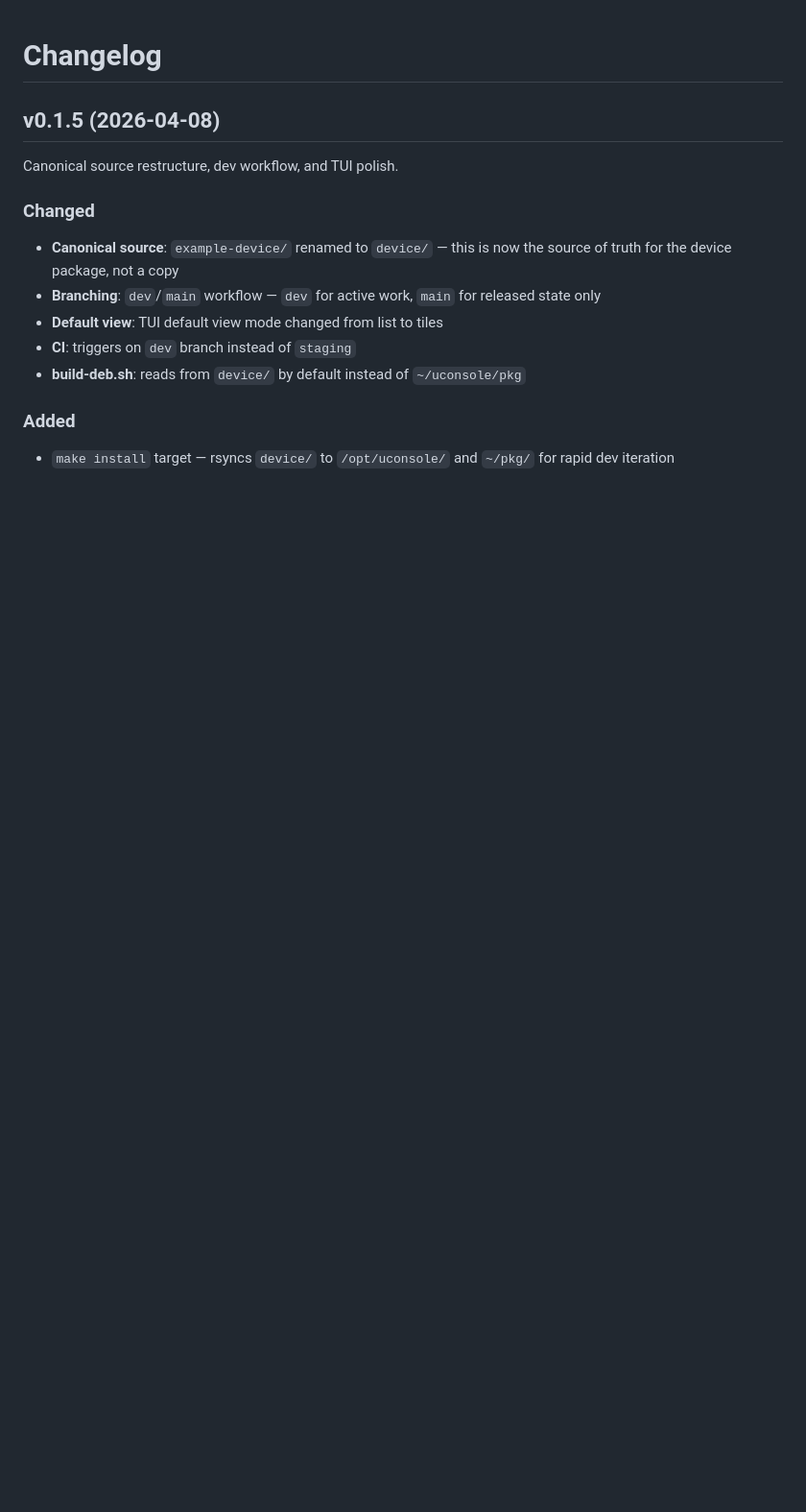
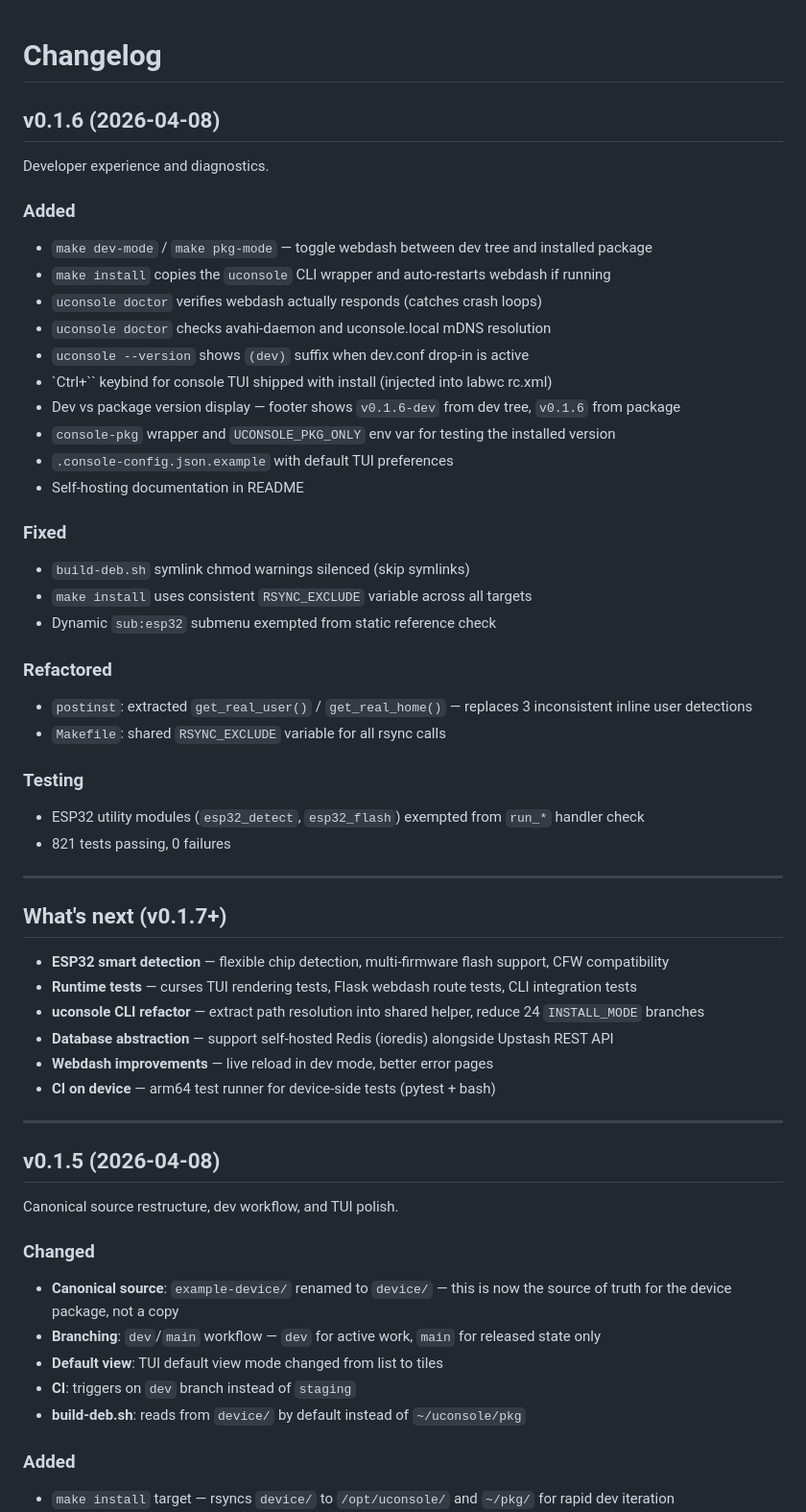
Before and after one commit to mikevitelli/uconsole-cloud, a Markdown page: CHANGELOG.md, the part around the change. Shown at 96% size. Rendered like a GitHub page; blank space fills up the shorter version.

Commit message:
docs: v0.1.6 changelog + what's next roadmap
Co-Authored-By: Claude Opus 4.6 (1M context) <noreply@anthropic.com>

```diff
--- a/CHANGELOG.md
+++ b/CHANGELOG.md
@@ -1,4 +1,46 @@
 # Changelog
+
+## v0.1.6 (2026-04-08)
+
+Developer experience and diagnostics.
+
+### Added
+- `make dev-mode` / `make pkg-mode` — toggle webdash between dev tree and installed package
+- `make install` copies the `uconsole` CLI wrapper and auto-restarts webdash if running
+- `uconsole doctor` verifies webdash actually responds (catches crash loops)
+- `uconsole doctor` checks avahi-daemon and uconsole.local mDNS resolution
+- `uconsole --version` shows `(dev)` suffix when dev.conf drop-in is active
+- `Ctrl+`` keybind for console TUI shipped with install (injected into labwc rc.xml)
+- Dev vs package version display — footer shows `v0.1.6-dev` from dev tree, `v0.1.6` from package
+- `console-pkg` wrapper and `UCONSOLE_PKG_ONLY` env var for testing the installed version
+- `.console-config.json.example` with default TUI preferences
+- Self-hosting documentation in README
+
+### Fixed
+- `build-deb.sh` symlink chmod warnings silenced (skip symlinks)
+- `make install` uses consistent `RSYNC_EXCLUDE` variable across all targets
+- Dynamic `sub:esp32` submenu exempted from static reference check
+
+### Refactored
+- `postinst`: extracted `get_real_user()` / `get_real_home()` — replaces 3 inconsistent inline user detections
+- `Makefile`: shared `RSYNC_EXCLUDE` variable for all rsync calls
+
+### Testing
+- ESP32 utility modules (`esp32_detect`, `esp32_flash`) exempted from `run_*` handler check
+- 821 tests passing, 0 failures
+
+---
+
+## What's next (v0.1.7+)
+
+- **ESP32 smart detection** — flexible chip detection, multi-firmware flash support, CFW compatibility
+- **Runtime tests** — curses TUI rendering tests, Flask webdash route tests, CLI integration tests
+- **uconsole CLI refactor** — extract path resolution into shared helper, reduce 24 `INSTALL_MODE` branches
+- **Database abstraction** — support self-hosted Redis (ioredis) alongside Upstash REST API
+- **Webdash improvements** — live reload in dev mode, better error pages
+- **CI on device** — arm64 test runner for device-side tests (pytest + bash)
+
+---
 
 ## v0.1.5 (2026-04-08)
 
```
